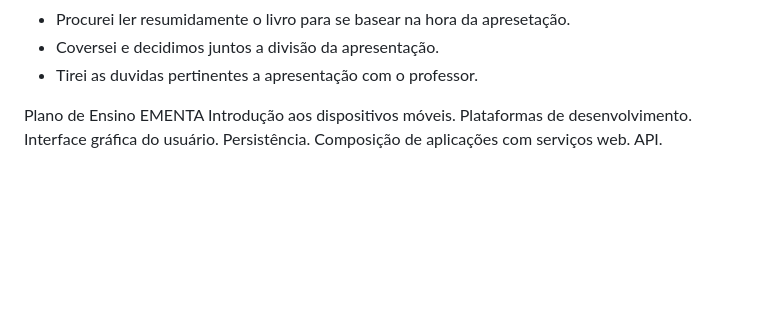
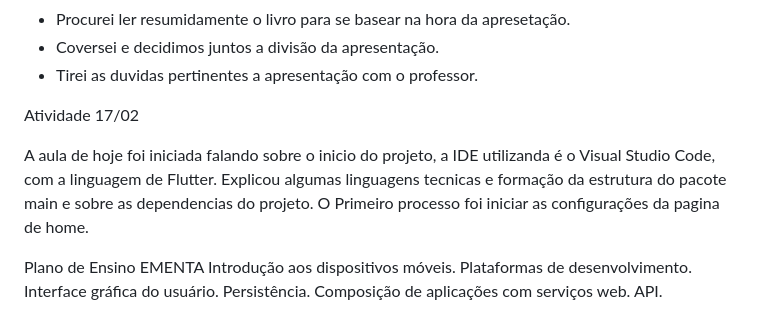
Before and after one commit to Marcossfel/Desenvolvimento-Dispositivos-Moveis, a Markdown page: README.md, the part around the change. Drawn GitHub-style; blank space fills up the shorter version.

Commit message:
Update README.md
Relatório da aula inicial do projeto pratico.

```diff
--- a/README.md
+++ b/README.md
@@ -27,6 +27,11 @@ Auto avaliação (10/02)
  - Coversei e decidimos juntos a divisão da apresentação.
  - Tirei as duvidas pertinentes a apresentação com o professor.
 
+Atividade 17/02
+
+A aula de hoje foi iniciada falando sobre o inicio do projeto, a IDE utilizanda é o Visual Studio Code, com a linguagem de Flutter. Explicou algumas linguagens tecnicas e formação da estrutura do pacote main e sobre as dependencias do projeto.
+O Primeiro processo foi iniciar as configurações da pagina de home.
+
 
 Plano de Ensino
 EMENTA Introdução aos dispositivos móveis. Plataformas de desenvolvimento. Interface gráfica do usuário. Persistência. Composição de aplicações com serviços web. API.
```
